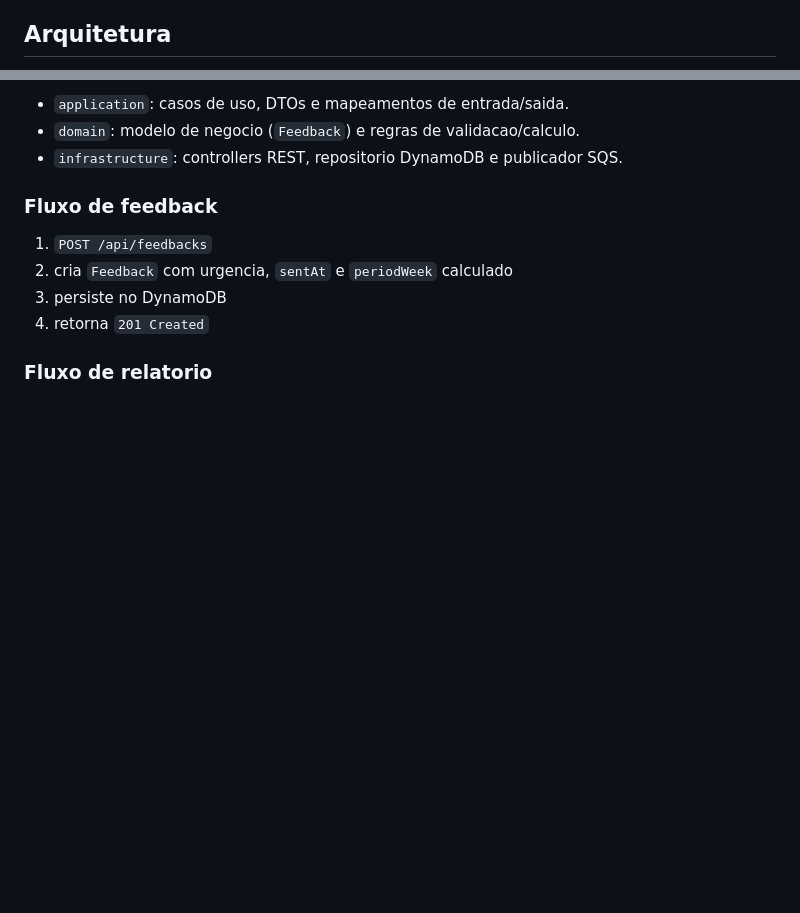
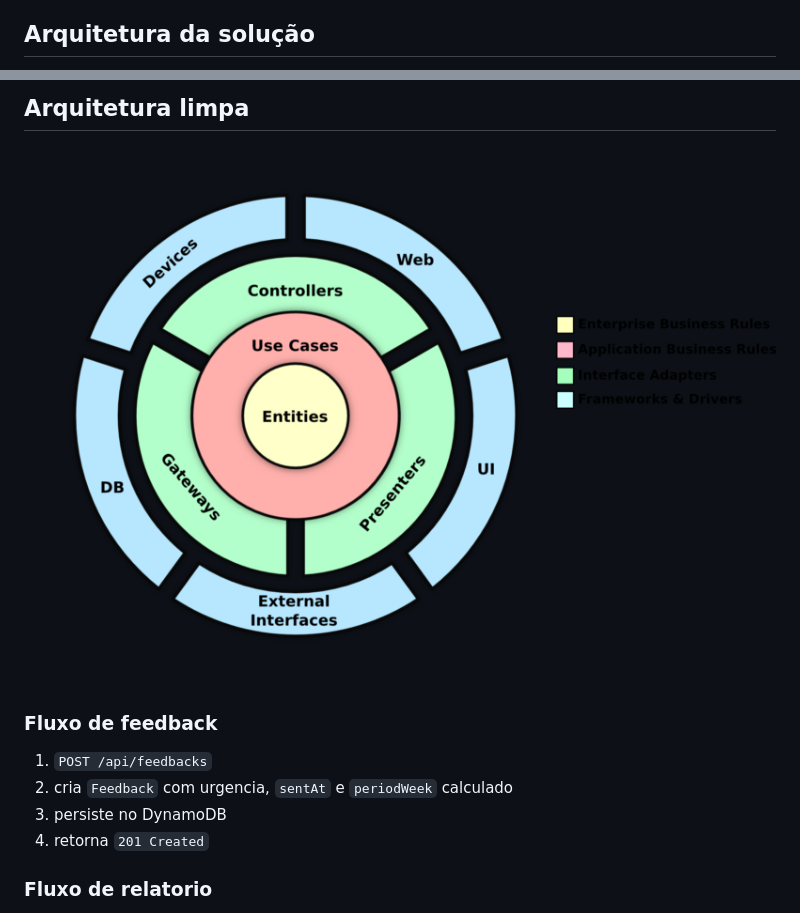
Before and after one commit to supwr/feedback-app, a Markdown page: README.md, 2 parts joined by grey strips. Drawn GitHub-style; pictures changed too: img.png (added); blank space fills up the shorter version.

```diff
--- a/README.md
+++ b/README.md
@@ -22,5 +22,5 @@ O projeto combina API sincrona com processamento assincrono:
 - LocalStack (desenvolvimento local)
 - Docker
 
-## Arquitetura
+## Arquitetura da solução
 
@@ -28,7 +28,7 @@ O projeto combina API sincrona com processamento assincrono:
 
-- `application`: casos de uso, DTOs e mapeamentos de entrada/saida.
-- `domain`: modelo de negocio (`Feedback`) e regras de validacao/calculo.
-- `infrastructure`: controllers REST, repositorio DynamoDB e publicador SQS.
+## Arquitetura limpa
+
+![img.png](img.png)
 
 ### Fluxo de feedback
 
```
Also changed, not shown: other parts of README.md (+1 -1 lines), 1 other file.
